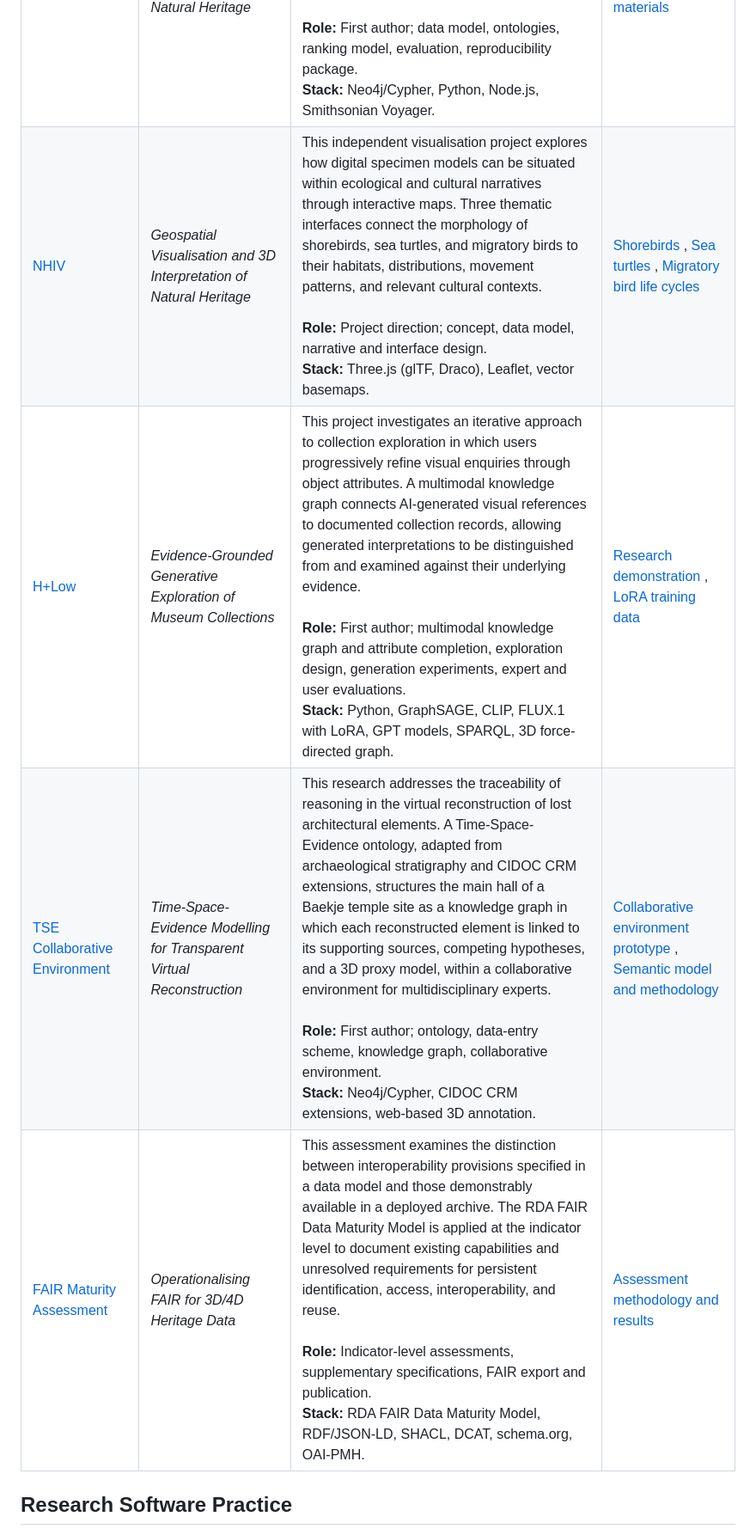
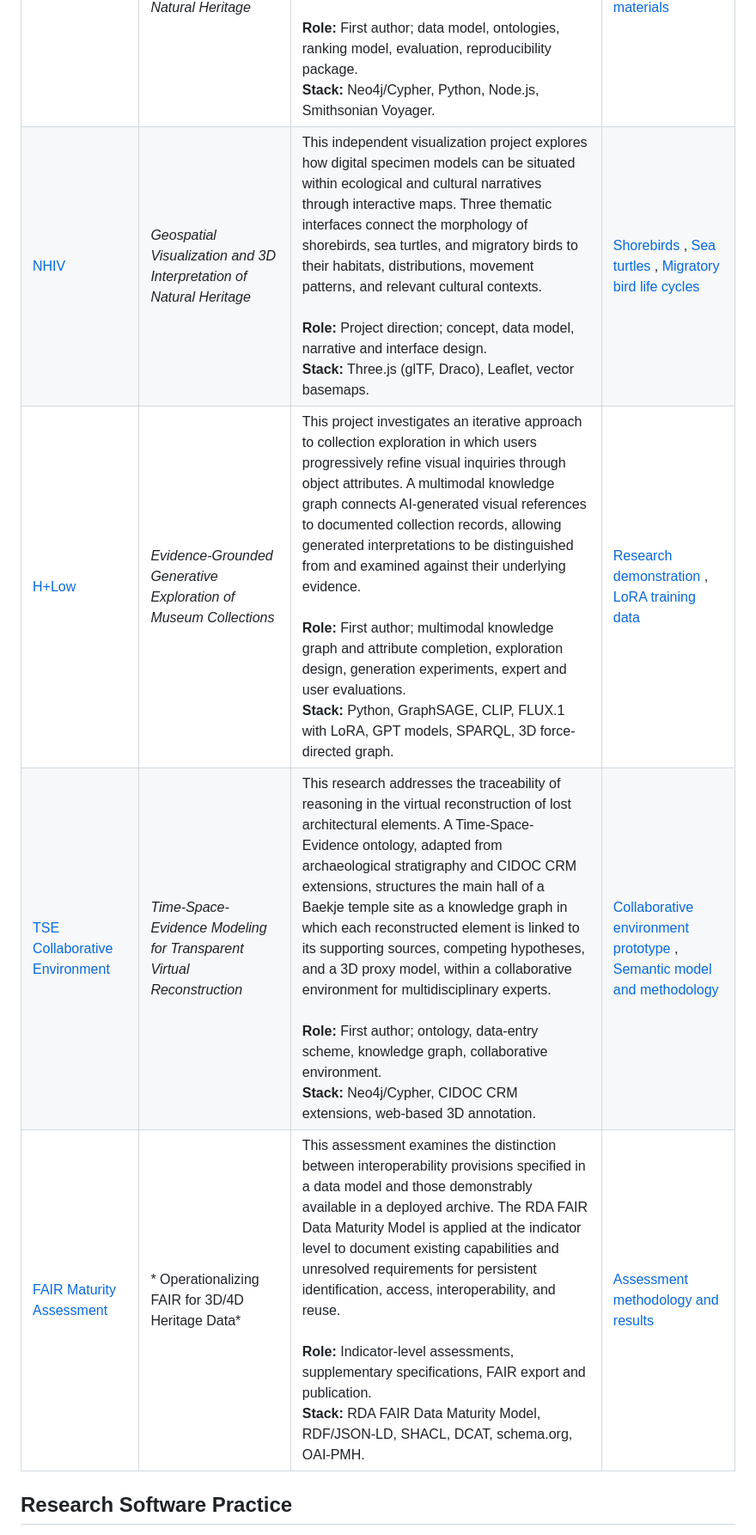
Before and after one commit to yeeunlee2062/Digital-Heritage-Portfolio, a Markdown page: README.md, the part around one of its changes. Shown at 86% size. GitHub-like rendering.

```diff
--- a/README.md
+++ b/README.md
@@ -20,9 +20,9 @@ I build research software with and for humanities and heritage researchers: data
 | [Chunaengjeon in 4D](02_chunaengjeon-4d/) | *Volumetric Reconstruction and Semantic Interpretation of Traditional Performance* | This research examines how volumetric recordings can function as temporally addressable sources for the study of performance. A reconstruction pipeline converts 32-camera capture data into per-frame 3D Gaussian Splatting, while an interpretation platform relates recorded movements to their musical, textual, spatial, and transmission contexts.<br><br>**Role:** Camera registration and per-frame 3DGS pipeline, web sequence format and WebGL2 player, scene database, interpretation platform.<br>**Stack:** Python, OpenCV, PyTorch, gsplat, JavaScript, WebGL2. | [4D interpretation platform](https://chunaengjeon-4d.vercel.app/) , [Reconstruction pipeline](02_chunaengjeon-4d/pipeline/) |
 | [NEXUS](03_nexus-natural-heritage/) | *Explainable Knowledge-Graph Recommendation for Natural Heritage* | The study develops and evaluates a user-adaptive recommendation method for exploring heterogeneous natural-heritage records. Recommendations are derived from semantic relationships and user profiles, with graph paths retained to make the basis of each suggestion interpretable. The findings were published in *Applied Sciences* (2026).<br><br>**Role:** First author; data model, ontologies, ranking model, evaluation, reproducibility package.<br>**Stack:** Neo4j/Cypher, Python, Node.js, Smithsonian Voyager. | [NEXUS platform](https://natural-extended-specimen.netlify.app/) , [Published article](https://doi.org/10.3390/app16199955) , [Reproducibility materials](03_nexus-natural-heritage/reproducibility/) |
-| [NHIV](04_nhiv-3d-specimen-maps/) | *Geospatial Visualisation and 3D Interpretation of Natural Heritage* | This independent visualisation project explores how digital specimen models can be situated within ecological and cultural narratives through interactive maps. Three thematic interfaces connect the morphology of shorebirds, sea turtles, and migratory birds to their habitats, distributions, movement patterns, and relevant cultural contexts.<br><br>**Role:** Project direction; concept, data model, narrative and interface design.<br>**Stack:** Three.js (glTF, Draco), Leaflet, vector basemaps. | [Shorebirds](https://nhiv-shorebird.vercel.app/) , [Sea turtles](https://nhiv-sea-turtle-five.vercel.app/) , [Migratory bird life cycles](https://nhiv-migratory-bird.vercel.app/) |
-| [H+Low](05_generative-heritage-exploration/) | *Evidence-Grounded Generative Exploration of Museum Collections* | This project investigates an iterative approach to collection exploration in which users progressively refine visual enquiries through object attributes. A multimodal knowledge graph connects AI-generated visual references to documented collection records, allowing generated interpretations to be distinguished from and examined against their underlying evidence.<br><br>**Role:** First author; multimodal knowledge graph and attribute completion, exploration design, generation experiments, expert and user evaluations.<br>**Stack:** Python, GraphSAGE, CLIP, FLUX.1 with LoRA, GPT models, SPARQL, 3D force-directed graph. | [Research demonstration](https://generativeaiheritageexploration.vercel.app/) , [LoRA training data](https://github.com/yeeunlee2062/korart-lora-data) |
-| [TSE Collaborative Environment](06_tse-collaborative-environment/) | *Time-Space-Evidence Modelling for Transparent Virtual Reconstruction* | This research addresses the traceability of reasoning in the virtual reconstruction of lost architectural elements. A Time-Space-Evidence ontology, adapted from archaeological stratigraphy and CIDOC CRM extensions, structures the main hall of a Baekje temple site as a knowledge graph in which each reconstructed element is linked to its supporting sources, competing hypotheses, and a 3D proxy model, within a collaborative environment for multidisciplinary experts.<br><br>**Role:** First author; ontology, data-entry scheme, knowledge graph, collaborative environment.<br>**Stack:** Neo4j/Cypher, CIDOC CRM extensions, web-based 3D annotation. | [Collaborative environment prototype](https://time-space-evidence-for-ecosystem.netlify.app/) , [Semantic model and methodology](06_tse-collaborative-environment/) |
-| [FAIR Maturity Assessment](07_fair-assessment/) | *Operationalising FAIR for 3D/4D Heritage Data* | This assessment examines the distinction between interoperability provisions specified in a data model and those demonstrably available in a deployed archive. The RDA FAIR Data Maturity Model is applied at the indicator level to document existing capabilities and unresolved requirements for persistent identification, access, interoperability, and reuse.<br><br>**Role:** Indicator-level assessments, supplementary specifications, FAIR export and publication.<br>**Stack:** RDA FAIR Data Maturity Model, RDF/JSON-LD, SHACL, DCAT, schema.org, OAI-PMH. | [Assessment methodology and results](07_fair-assessment/) |
+| [NHIV](04_nhiv-3d-specimen-maps/) | *Geospatial Visualization and 3D Interpretation of Natural Heritage* | This independent visualization project explores how digital specimen models can be situated within ecological and cultural narratives through interactive maps. Three thematic interfaces connect the morphology of shorebirds, sea turtles, and migratory birds to their habitats, distributions, movement patterns, and relevant cultural contexts.<br><br>**Role:** Project direction; concept, data model, narrative and interface design.<br>**Stack:** Three.js (glTF, Draco), Leaflet, vector basemaps. | [Shorebirds](https://nhiv-shorebird.vercel.app/) , [Sea turtles](https://nhiv-sea-turtle-five.vercel.app/) , [Migratory bird life cycles](https://nhiv-migratory-bird.vercel.app/) |
+| [H+Low](05_generative-heritage-exploration/) | *Evidence-Grounded Generative Exploration of Museum Collections* | This project investigates an iterative approach to collection exploration in which users progressively refine visual inquiries through object attributes. A multimodal knowledge graph connects AI-generated visual references to documented collection records, allowing generated interpretations to be distinguished from and examined against their underlying evidence.<br><br>**Role:** First author; multimodal knowledge graph and attribute completion, exploration design, generation experiments, expert and user evaluations.<br>**Stack:** Python, GraphSAGE, CLIP, FLUX.1 with LoRA, GPT models, SPARQL, 3D force-directed graph. | [Research demonstration](https://generativeaiheritageexploration.vercel.app/) , [LoRA training data](https://github.com/yeeunlee2062/korart-lora-data) |
+| [TSE Collaborative Environment](06_tse-collaborative-environment/) | *Time-Space-Evidence Modeling for Transparent Virtual Reconstruction* | This research addresses the traceability of reasoning in the virtual reconstruction of lost architectural elements. A Time-Space-Evidence ontology, adapted from archaeological stratigraphy and CIDOC CRM extensions, structures the main hall of a Baekje temple site as a knowledge graph in which each reconstructed element is linked to its supporting sources, competing hypotheses, and a 3D proxy model, within a collaborative environment for multidisciplinary experts.<br><br>**Role:** First author; ontology, data-entry scheme, knowledge graph, collaborative environment.<br>**Stack:** Neo4j/Cypher, CIDOC CRM extensions, web-based 3D annotation. | [Collaborative environment prototype](https://time-space-evidence-for-ecosystem.netlify.app/) , [Semantic model and methodology](06_tse-collaborative-environment/) |
+| [FAIR Maturity Assessment](07_fair-assessment/) |* Operationalizing FAIR for 3D/4D Heritage Data* | This assessment examines the distinction between interoperability provisions specified in a data model and those demonstrably available in a deployed archive. The RDA FAIR Data Maturity Model is applied at the indicator level to document existing capabilities and unresolved requirements for persistent identification, access, interoperability, and reuse.<br><br>**Role:** Indicator-level assessments, supplementary specifications, FAIR export and publication.<br>**Stack:** RDA FAIR Data Maturity Model, RDF/JSON-LD, SHACL, DCAT, schema.org, OAI-PMH. | [Assessment methodology and results](07_fair-assessment/) |
 
 ## Research Software Practice
 
```
Also changed, not shown: other parts of README.md (+7 -7 lines).
